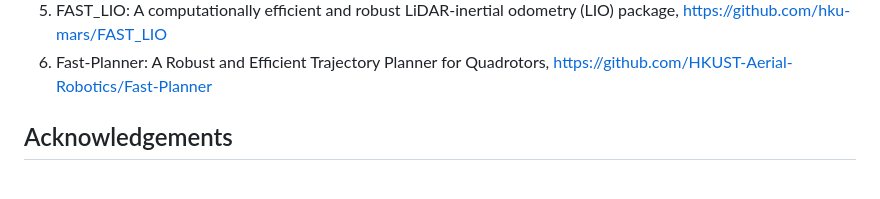
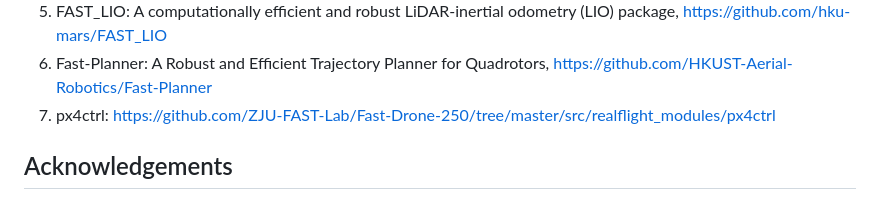
Before and after one commit to HKUST-Aerial-Robotics/UniQuad, a Markdown page: README.md, the part around the change. GitHub-like rendering.

Commit message:
Thu 04 Jul 2024 04:29:55 PM CST

```diff
--- a/README.md
+++ b/README.md
@@ -92,6 +92,10 @@ The example quadrotor platforms in **UniQuad** series provided in this article,
         <li>
             Fast-Planner: A Robust and Efficient Trajectory Planner for Quadrotors,
             <a href="https://github.com/HKUST-Aerial-Robotics/Fast-Planner" target="_blank">https://github.com/HKUST-Aerial-Robotics/Fast-Planner</a>
+        </li>
+        <li>
+            px4ctrl:
+            <a href="https://github.com/ZJU-FAST-Lab/Fast-Drone-250/tree/master/src/realflight_modules/px4ctrl" target="_blank">https://github.com/ZJU-FAST-Lab/Fast-Drone-250/tree/master/src/realflight_modules/px4ctrl</a>
     </ol>
 </div>
 
```
